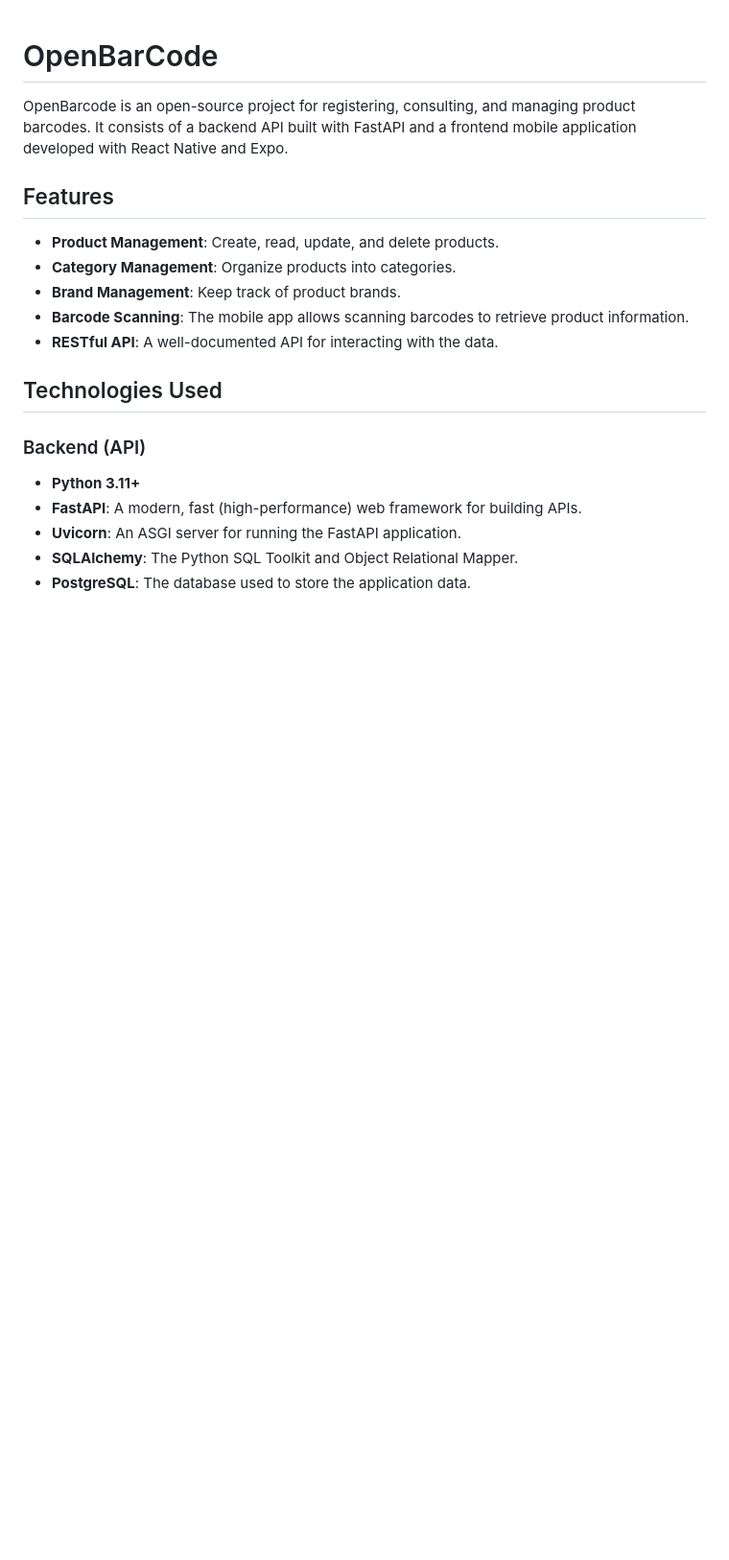
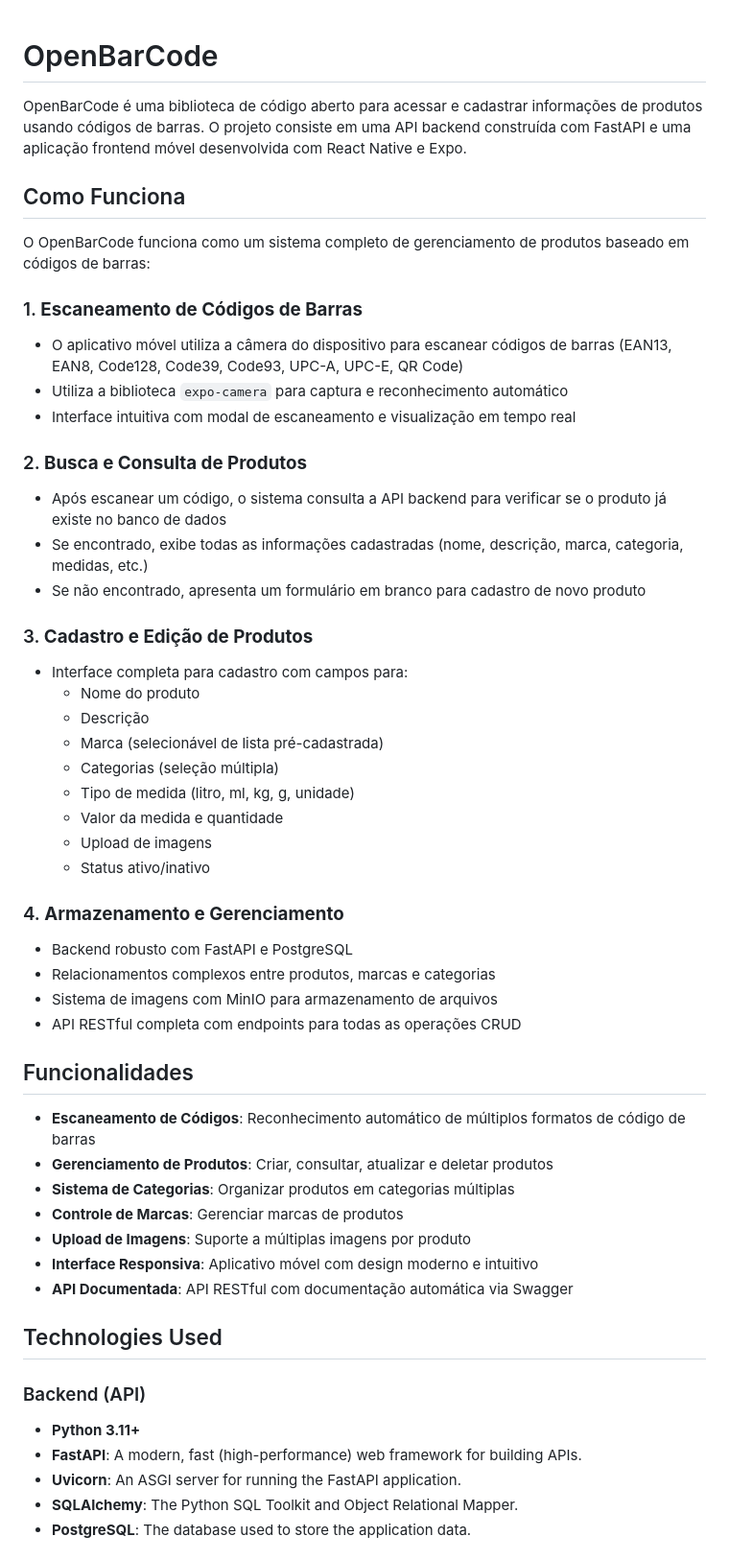
Before and after one commit to DevCoderMax/OpenBarCode, a Markdown page: README.md, the part around the change. Shown at 96% size. Rendered like a GitHub page; blank space fills up the shorter version.

```diff
--- a/README.md
+++ b/README.md
@@ -1,14 +1,47 @@
 # OpenBarCode
 
-OpenBarcode is an open-source project for registering, consulting, and managing product barcodes. It consists of a backend API built with FastAPI and a frontend mobile application developed with React Native and Expo.
+OpenBarCode é uma biblioteca de código aberto para acessar e cadastrar informações de produtos usando códigos de barras. O projeto consiste em uma API backend construída com FastAPI e uma aplicação frontend móvel desenvolvida com React Native e Expo.
 
-## Features
+## Como Funciona
 
-- **Product Management**: Create, read, update, and delete products.
-- **Category Management**: Organize products into categories.
-- **Brand Management**: Keep track of product brands.
-- **Barcode Scanning**: The mobile app allows scanning barcodes to retrieve product information.
-- **RESTful API**: A well-documented API for interacting with the data.
+O OpenBarCode funciona como um sistema completo de gerenciamento de produtos baseado em códigos de barras:
+
+### 1. **Escaneamento de Códigos de Barras**
+- O aplicativo móvel utiliza a câmera do dispositivo para escanear códigos de barras (EAN13, EAN8, Code128, Code39, Code93, UPC-A, UPC-E, QR Code)
+- Utiliza a biblioteca `expo-camera` para captura e reconhecimento automático
+- Interface intuitiva com modal de escaneamento e visualização em tempo real
+
+### 2. **Busca e Consulta de Produtos**
+- Após escanear um código, o sistema consulta a API backend para verificar se o produto já existe no banco de dados
+- Se encontrado, exibe todas as informações cadastradas (nome, descrição, marca, categoria, medidas, etc.)
+- Se não encontrado, apresenta um formulário em branco para cadastro de novo produto
+
+### 3. **Cadastro e Edição de Produtos**
+- Interface completa para cadastro com campos para:
+  - Nome do produto
+  - Descrição
+  - Marca (selecionável de lista pré-cadastrada)
+  - Categorias (seleção múltipla)
+  - Tipo de medida (litro, ml, kg, g, unidade)
+  - Valor da medida e quantidade
+  - Upload de imagens
+  - Status ativo/inativo
+
+### 4. **Armazenamento e Gerenciamento**
+- Backend robusto com FastAPI e PostgreSQL
+- Relacionamentos complexos entre produtos, marcas e categorias
+- Sistema de imagens com MinIO para armazenamento de arquivos
+- API RESTful completa com endpoints para todas as operações CRUD
+
+## Funcionalidades
+
+- **Escaneamento de Códigos**: Reconhecimento automático de múltiplos formatos de código de barras
+- **Gerenciamento de Produtos**: Criar, consultar, atualizar e deletar produtos
+- **Sistema de Categorias**: Organizar produtos em categorias múltiplas
+- **Controle de Marcas**: Gerenciar marcas de produtos
+- **Upload de Imagens**: Suporte a múltiplas imagens por produto
+- **Interface Responsiva**: Aplicativo móvel com design moderno e intuitivo
+- **API Documentada**: API RESTful com documentação automática via Swagger
 
 ## Technologies Used
 
```
